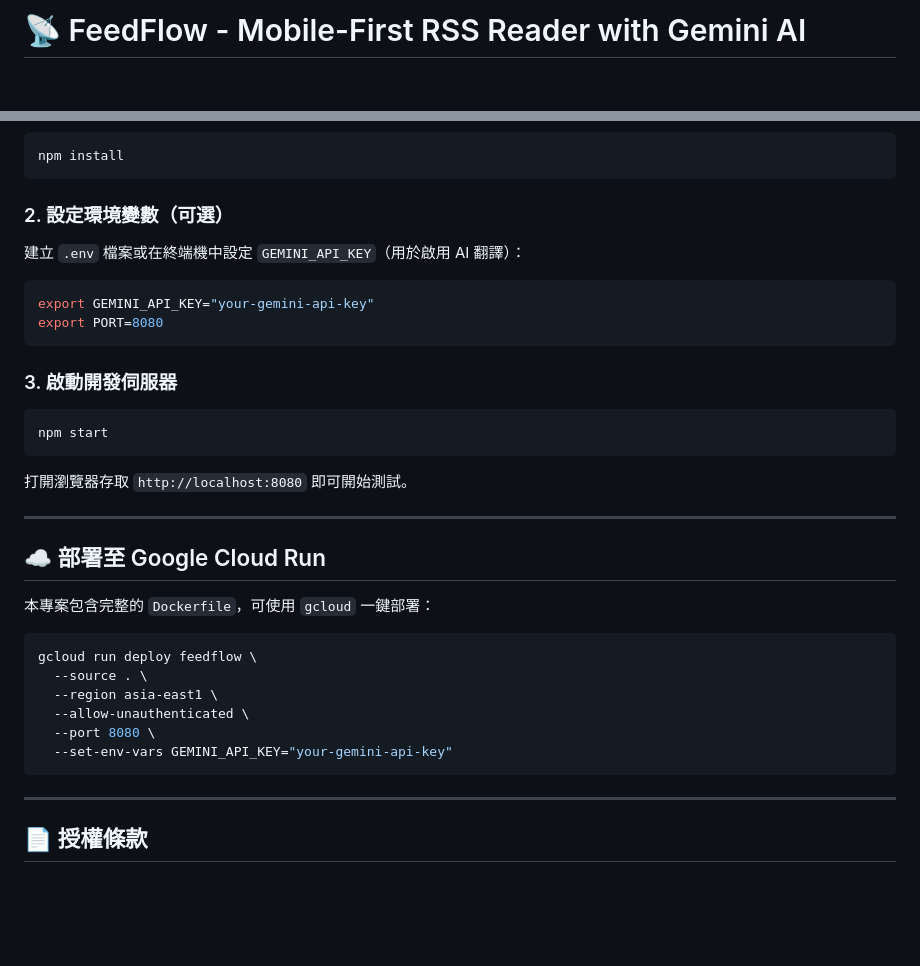
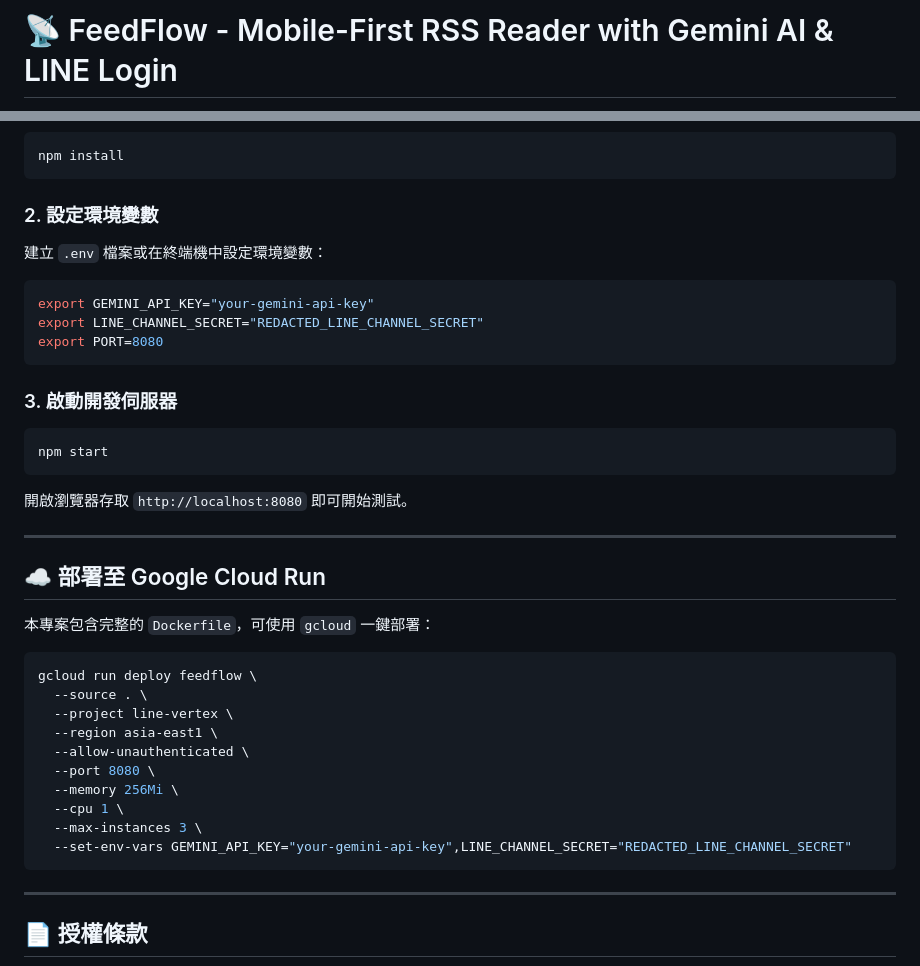
Before and after one commit to kkdai/rss-feed-class-webapp, a Markdown page: README.md, 2 parts joined by grey strips. GitHub-like rendering; blank space fills up the shorter version.

````diff
--- a/README.md
+++ b/README.md
@@ -1,3 +1,3 @@
-# 📡 FeedFlow - Mobile-First RSS Reader with Gemini AI
+# 📡 FeedFlow - Mobile-First RSS Reader with Gemini AI & LINE Login
 
 [![Cloud Run](https://img.shields.io/badge/Deployed%20on-Google%20Cloud%20Run-blue?logo=googlecloud)](https://feedflow-660825558664.asia-east1.run.app)
@@ -69,12 +89,13 @@ feedflow/
 npm install
 ```
 
-### 2. 設定環境變數（可選）
+### 2. 設定環境變數
 
-建立 `.env` 檔案或在終端機中設定 `GEMINI_API_KEY`（用於啟用 AI 翻譯）：
+建立 `.env` 檔案或在終端機中設定環境變數：
 
 ```bash
 export GEMINI_API_KEY="your-gemini-api-key"
+export LINE_CHANNEL_SECRET="REDACTED_LINE_CHANNEL_SECRET"
 export PORT=8080
 ```
 
@@ -84,7 +105,7 @@ export PORT=8080
 npm start
 ```
 
-打開瀏覽器存取 `http://localhost:8080` 即可開始測試。
+開啟瀏覽器存取 `http://localhost:8080` 即可開始測試。
 
 ---
 
@@ -95,10 +116,14 @@ npm start
 ```bash
 gcloud run deploy feedflow \
   --source . \
+  --project line-vertex \
   --region asia-east1 \
   --allow-unauthenticated \
   --port 8080 \
-  --set-env-vars GEMINI_API_KEY="your-gemini-api-key"
+  --memory 256Mi \
+  --cpu 1 \
+  --max-instances 3 \
+  --set-env-vars GEMINI_API_KEY="your-gemini-api-key",LINE_CHANNEL_SECRET="REDACTED_LINE_CHANNEL_SECRET"
 ```
 
 ---
````
Also changed, not shown: other parts of README.md (+50 -30 lines).
